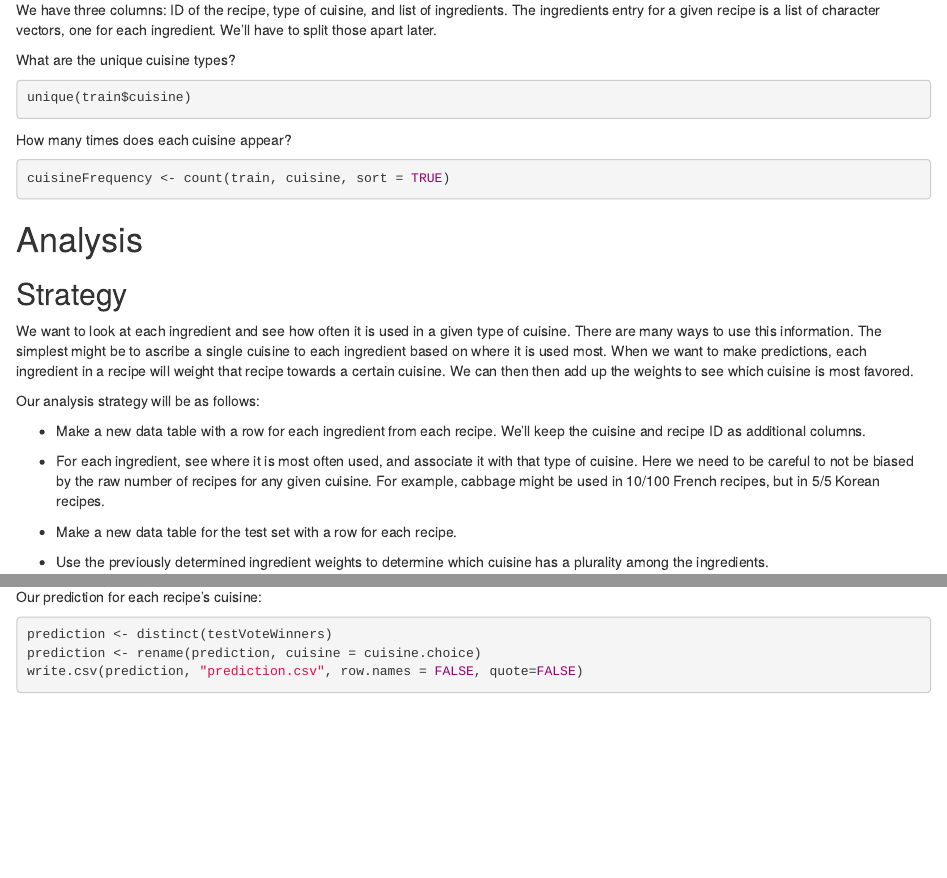
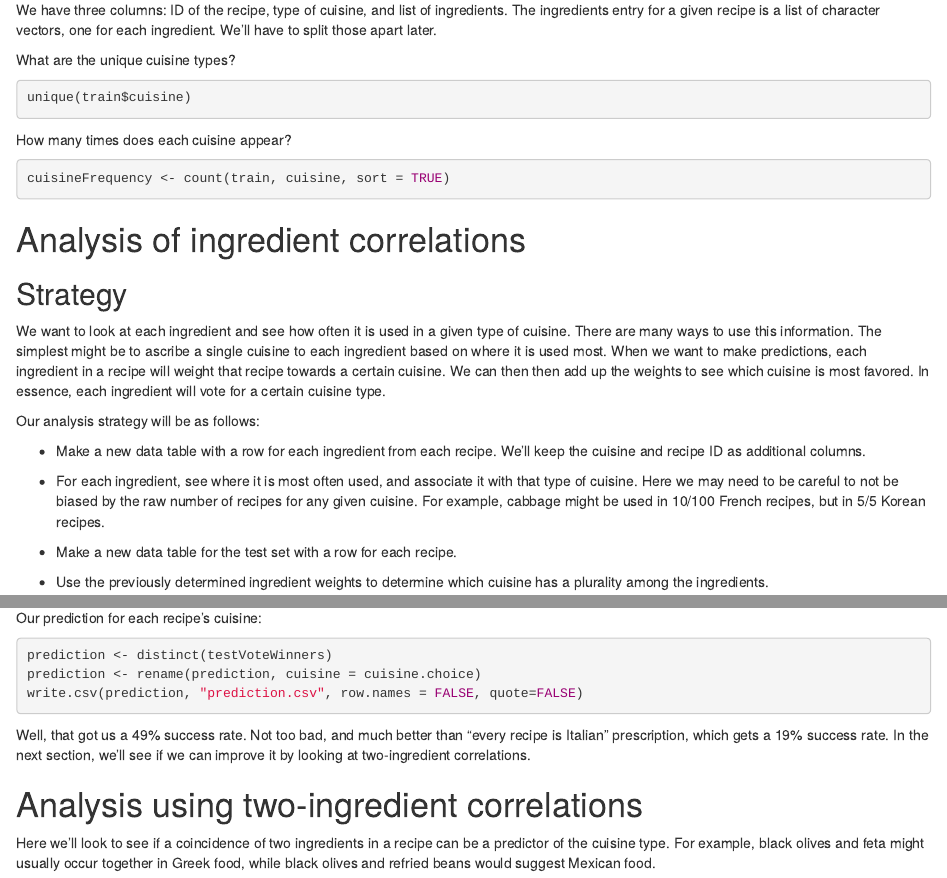
Before and after one commit to jsalzwedel/Whats-Cooking, an R Markdown document (InvestigationMarkdown.Rmd): the page in a window 1100 px wide, from 680 px down, and a second part further down, joined at a grey line. Rendered offline with R 4.5, knitr and Pandoc, with nearby package versions; the code chunks are not run, so their results and figures are left out.

Commit message:
Added some conclusions to the first analysis and a preface to the second

````diff
--- a/InvestigationMarkdown.Rmd
+++ b/InvestigationMarkdown.Rmd
@@ -57,7 +57,7 @@ cuisineFrequency <- count(train, cuisine, sort = TRUE)
 ```
 
 
-# Analysis
+# Analysis of ingredient correlations
 
 ## Strategy
 
@@ -66,7 +66,8 @@ type of cuisine.  There are many ways to use this information.  The simplest
 might be to ascribe a single cuisine to each ingredient based on where it is
 used most.  When we want to make predictions, each ingredient in a recipe
 will weight that recipe towards a certain cuisine.  We can then then add up the
-weights to see which cuisine is most favored.
+weights to see which cuisine is most favored.  In essence, each ingredient will
+vote for a certain cuisine type.
 
 Our analysis strategy will be as follows:
 
@@ -74,7 +75,7 @@ Our analysis strategy will be as follows:
 keep the cuisine and recipe ID as additional columns.
 
 - For each ingredient, see where it is most often used, and associate it with
-that type of cuisine.  Here we need to be careful to not be biased by the raw
+that type of cuisine.  Here we may need to be careful to not be biased by the raw
 number of recipes for any given cuisine. For example, cabbage might be used in
 10/100 French recipes, but in 5/5 Korean recipes.
 
@@ -238,3 +239,15 @@ prediction <- distinct(testVoteWinners)
 prediction <- rename(prediction, cuisine = cuisine.choice)
 write.csv(prediction, "prediction.csv", row.names = FALSE, quote=FALSE)
 ```
+
+Well, that got us a 49% success rate.  Not too bad, and much better than
+"every recipe is Italian" prescription, which gets a 19% success rate.  In the
+next section, we'll see if we can improve it by looking at two-ingredient
+correlations.
+
+# Analysis using two-ingredient correlations
+
+Here we'll look to see if a coincidence of two ingredients in a recipe can be a
+predictor of the cuisine type.  For example, black olives and feta might
+usually occur together in Greek food, while black olives and refried beans would
+suggest Mexican food.
````
